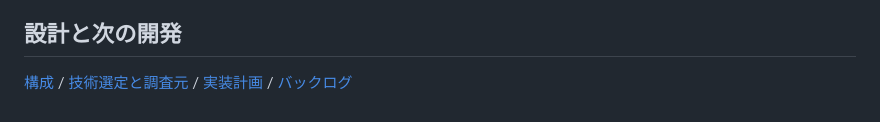
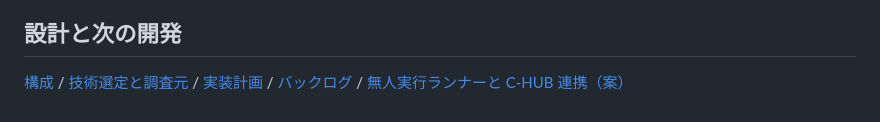
Before and after one commit to roonawa/skills, a Markdown page: ai-development-platform/README.md, the part around the change. GitHub-like rendering.

```diff
--- a/ai-development-platform/README.md
+++ b/ai-development-platform/README.md
@@ -147,4 +147,4 @@ Skill 名には、利用者環境の汎用 Skill（code-review、debugging な
 CI は親リポジトリの .github/workflows/aidev.yml にある。依存監査、strict ビルド、単体・CLI テストを3 OSで実行する設定。リリースや本番への配布は手動。リンク拒否の結合テストにはテスト用ディレクトリにリンクを作成できる環境が必要。
 
 ## 設計と次の開発
-[構成](docs/architecture.md) / [技術選定と調査元](docs/technical-decisions.md) / [実装計画](docs/implementation-plan.md) / [バックログ](docs/initial-backlog.md)
+[構成](docs/architecture.md) / [技術選定と調査元](docs/technical-decisions.md) / [実装計画](docs/implementation-plan.md) / [バックログ](docs/initial-backlog.md) / [無人実行ランナーと C-HUB 連携（案）](docs/autonomous-runner-design.md)
```
Also changed, not shown: ai-development-platform/docs/autonomous-runner-design.md (added, +251 -0 lines).
